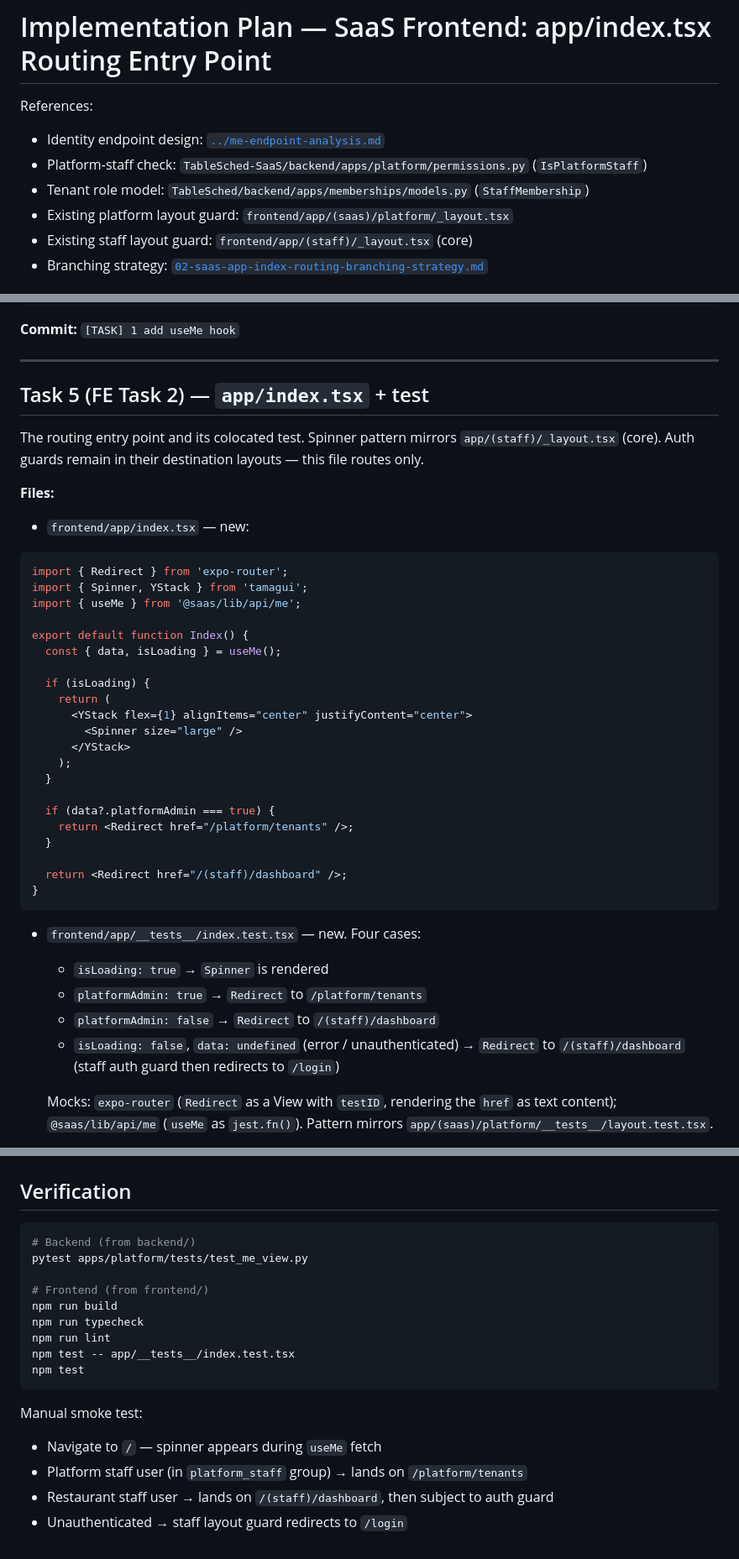
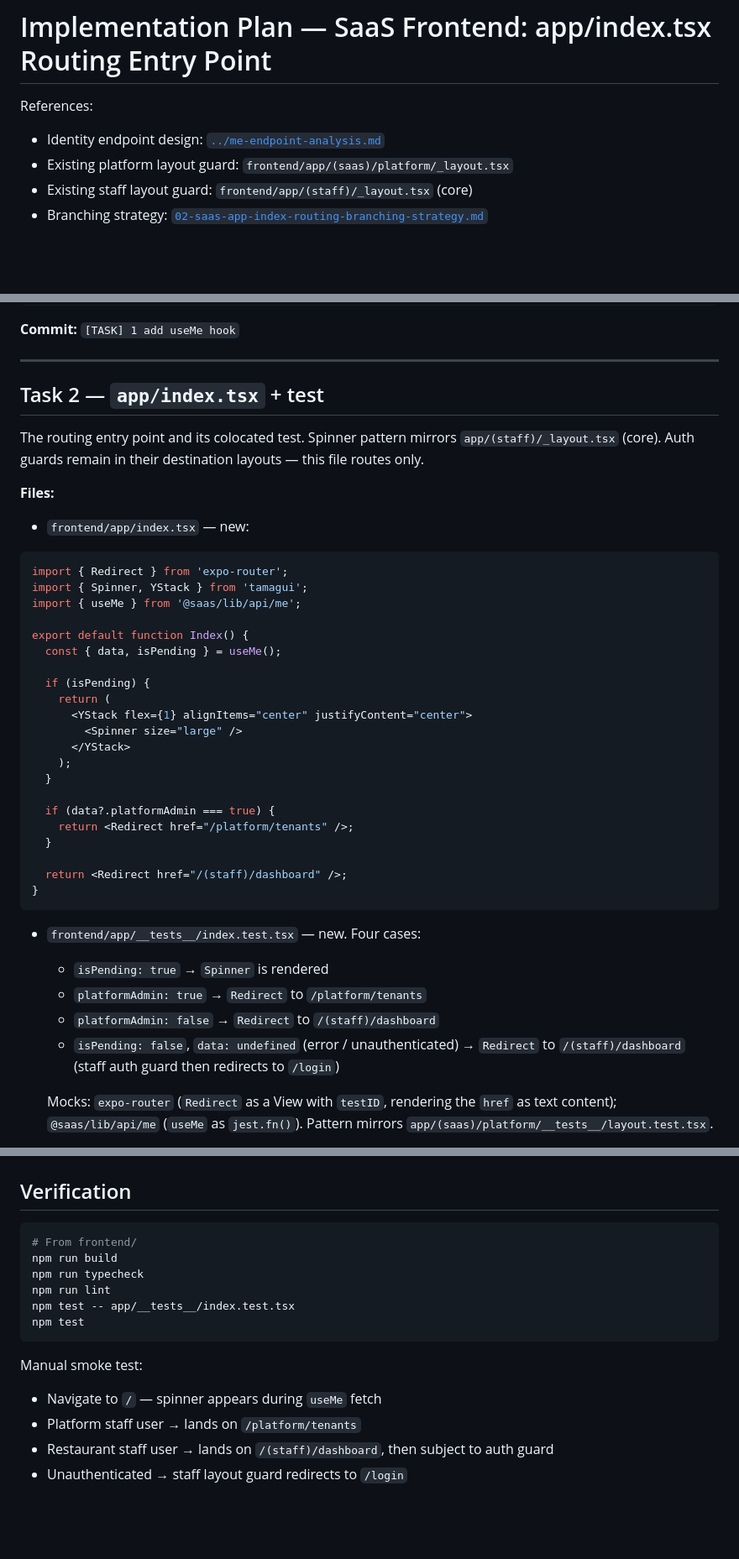
Before and after one commit to d-caruso/TableSched-SaaS, a Markdown page: docs/frontend-plan/02-saas-app-index-routing.md, 3 parts joined by grey strips. Shown at 84% size. GitHub-like rendering; blank space fills up the shorter version.

````diff
--- a/docs/frontend-plan/02-saas-app-index-routing.md
+++ b/docs/frontend-plan/02-saas-app-index-routing.md
@@ -2,8 +2,6 @@
 
 References:
 - Identity endpoint design: [`../me-endpoint-analysis.md`](../me-endpoint-analysis.md)
-- Platform-staff check: `TableSched-SaaS/backend/apps/platform/permissions.py` (`IsPlatformStaff`)
-- Tenant role model: `TableSched/backend/apps/memberships/models.py` (`StaffMembership`)
 - Existing platform layout guard: `frontend/app/(saas)/platform/_layout.tsx`
 - Existing staff layout guard: `frontend/app/(staff)/_layout.tsx` (core)
 - Branching strategy: [`02-saas-app-index-routing-branching-strategy.md`](./02-saas-app-index-routing-branching-strategy.md)
@@ -184,7 +74,7 @@ export function useMe() {
 
 ---
 
-## Task 5 (FE Task 2) — `app/index.tsx` + test
+## Task 2 — `app/index.tsx` + test
 
 The routing entry point and its colocated test. Spinner pattern mirrors
 `app/(staff)/_layout.tsx` (core). Auth guards remain in their destination layouts —
@@ -200,9 +90,9 @@ import { Spinner, YStack } from 'tamagui';
 import { useMe } from '@saas/lib/api/me';
 
 export default function Index() {
-  const { data, isLoading } = useMe();
+  const { data, isPending } = useMe();
 
-  if (isLoading) {
+  if (isPending) {
     return (
       <YStack flex={1} alignItems="center" justifyContent="center">
         <Spinner size="large" />
@@ -219,10 +109,10 @@ export default function Index() {
 ```
 
 - `frontend/app/__tests__/index.test.tsx` — new. Four cases:
-  - `isLoading: true` → `Spinner` is rendered
+  - `isPending: true` → `Spinner` is rendered
   - `platformAdmin: true` → `Redirect` to `/platform/tenants`
   - `platformAdmin: false` → `Redirect` to `/(staff)/dashboard`
-  - `isLoading: false`, `data: undefined` (error / unauthenticated) → `Redirect` to
+  - `isPending: false`, `data: undefined` (error / unauthenticated) → `Redirect` to
     `/(staff)/dashboard` (staff auth guard then redirects to `/login`)
 
   Mocks: `expo-router` (`Redirect` as a View with `testID`, rendering the `href` as
@@ -242,10 +132,7 @@ export default function Index() {
 ## Verification
 
 ```bash
-# Backend (from backend/)
-pytest apps/platform/tests/test_me_view.py
-
-# Frontend (from frontend/)
+# From frontend/
 npm run build
 npm run typecheck
 npm run lint
@@ -255,6 +142,6 @@ npm test
 
 Manual smoke test:
 - Navigate to `/` — spinner appears during `useMe` fetch
-- Platform staff user (in `platform_staff` group) → lands on `/platform/tenants`
+- Platform staff user → lands on `/platform/tenants`
 - Restaurant staff user → lands on `/(staff)/dashboard`, then subject to auth guard
 - Unauthenticated → staff layout guard redirects to `/login`
````
Also changed, not shown: other parts of docs/frontend-plan/02-saas-app-index-routing.md (+7 -115 lines).
